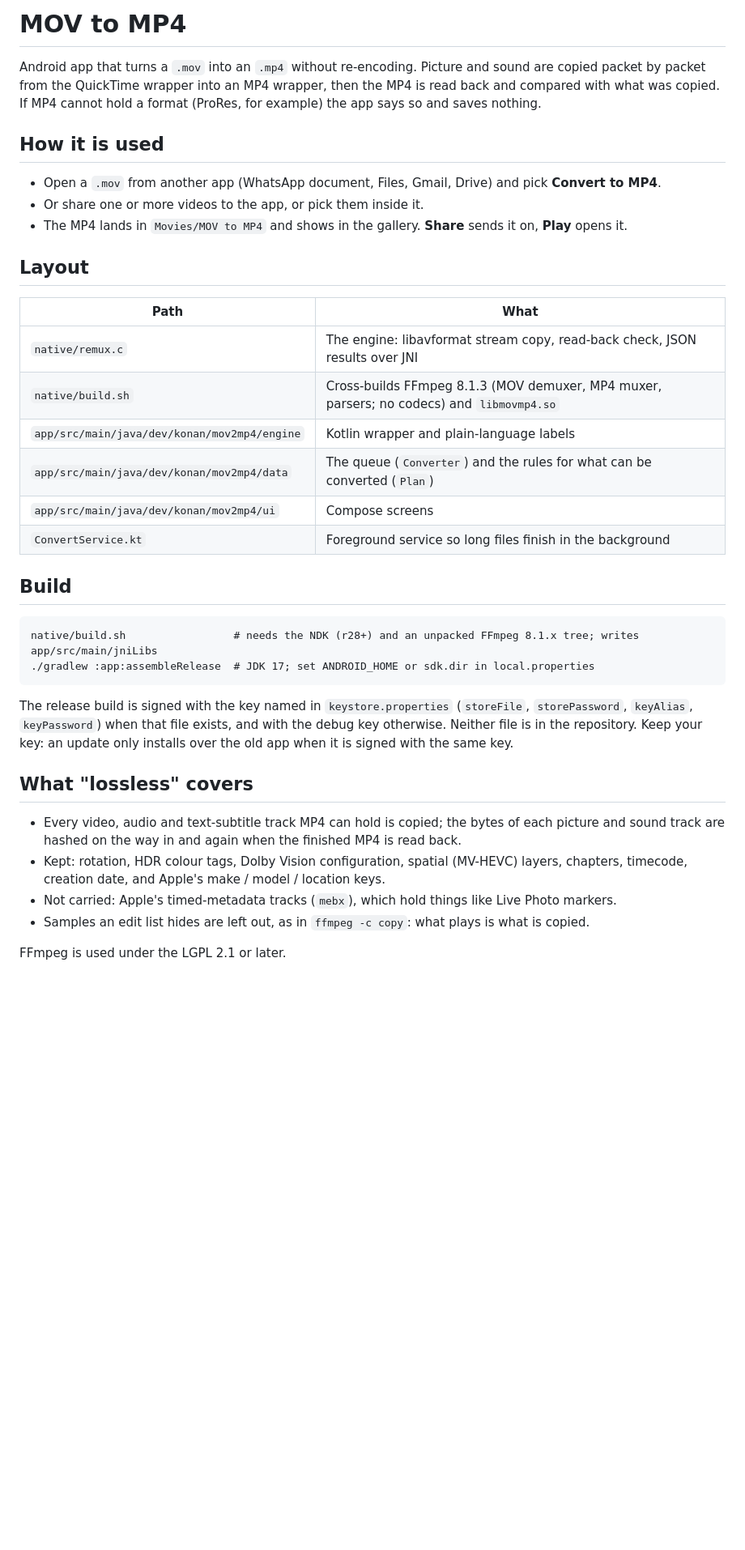
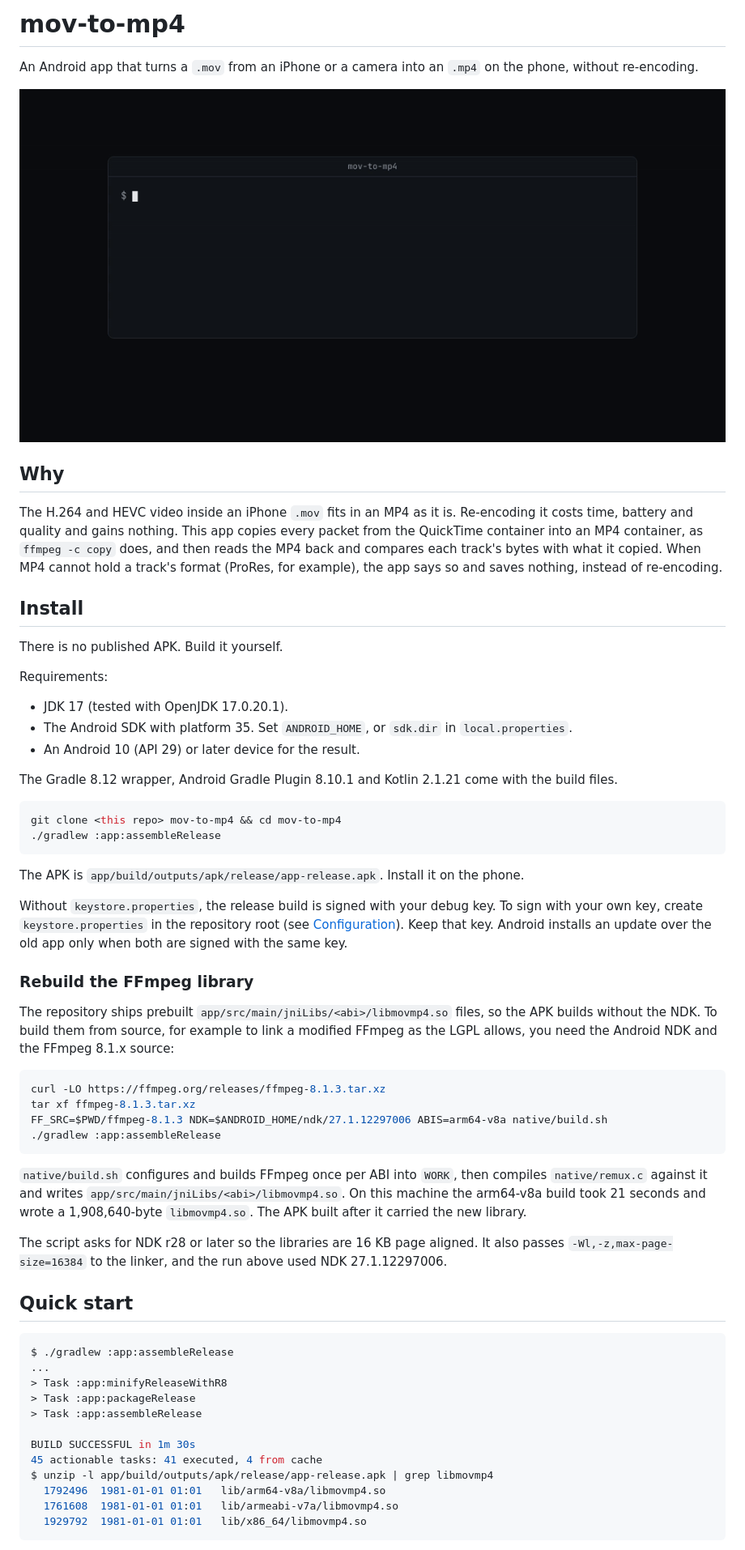
Before and after one commit to Konan69/mov-to-mp4, a Markdown page: README.md, the part around one of its changes. Shown at 81% size. Drawn GitHub-style; pictures changed too: docs/media/hero.gif (added); blank space fills up the shorter version.

Commit message:
Add README and illustrations

````diff
--- a/README.md
+++ b/README.md
@@ -1,45 +1,63 @@
-# MOV to MP4
+# mov-to-mp4
 
-Android app that turns a `.mov` into an `.mp4` without re-encoding. Picture and sound are copied
-packet by packet from the QuickTime wrapper into an MP4 wrapper, then the MP4 is read back and
-compared with what was copied. If MP4 cannot hold a format (ProRes, for example) the app says so and
-saves nothing.
+An Android app that turns a `.mov` from an iPhone or a camera into an `.mp4` on the phone, without re-encoding.
 
-## How it is used
+![A terminal builds the release APK with Gradle and lists the FFmpeg-based libmovmp4.so packed in it for three Android ABIs](docs/media/hero.gif)
 
-- Open a `.mov` from another app (WhatsApp document, Files, Gmail, Drive) and pick **Convert to MP4**.
-- Or share one or more videos to the app, or pick them inside it.
-- The MP4 lands in `Movies/MOV to MP4` and shows in the gallery. **Share** sends it on, **Play** opens it.
+## Why
 
-## Layout
+The H.264 and HEVC video inside an iPhone `.mov` fits in an MP4 as it is. Re-encoding it costs time, battery and quality and gains nothing. This app copies every packet from the QuickTime container into an MP4 container, as `ffmpeg -c copy` does, and then reads the MP4 back and compares each track's bytes with what it copied. When MP4 cannot hold a track's format (ProRes, for example), the app says so and saves nothing, instead of re-encoding.
 
-| Path | What |
-| --- | --- |
-| `native/remux.c` | The engine: libavformat stream copy, read-back check, JSON results over JNI |
-| `native/build.sh` | Cross-builds FFmpeg 8.1.3 (MOV demuxer, MP4 muxer, parsers; no codecs) and `libmovmp4.so` |
-| `app/src/main/java/dev/konan/mov2mp4/engine` | Kotlin wrapper and plain-language labels |
-| `app/src/main/java/dev/konan/mov2mp4/data` | The queue (`Converter`) and the rules for what can be converted (`Plan`) |
-| `app/src/main/java/dev/konan/mov2mp4/ui` | Compose screens |
-| `ConvertService.kt` | Foreground service so long files finish in the background |
+## Install
 
-## Build
+There is no published APK. Build it yourself.
 
-```
-native/build.sh                 # needs the NDK (r28+) and an unpacked FFmpeg 8.1.x tree; writes app/src/main/jniLibs
-./gradlew :app:assembleRelease  # JDK 17; set ANDROID_HOME or sdk.dir in local.properties
+Requirements:
+
+- JDK 17 (tested with OpenJDK 17.0.20.1).
+- The Android SDK with platform 35. Set `ANDROID_HOME`, or `sdk.dir` in `local.properties`.
+- An Android 10 (API 29) or later device for the result.
+
+The Gradle 8.12 wrapper, Android Gradle Plugin 8.10.1 and Kotlin 2.1.21 come with the build files.
+
+```bash
+git clone <this repo> mov-to-mp4 && cd mov-to-mp4
+./gradlew :app:assembleRelease
 ```
 
-The release build is signed with the key named in `keystore.properties` (`storeFile`, `storePassword`,
-`keyAlias`, `keyPassword`) when that file exists, and with the debug key otherwise. Neither file is in
-the repository. Keep your key: an update only installs over the old app when it is signed with the same key.
+The APK is `app/build/outputs/apk/release/app-release.apk`. Install it on the phone.
 
-## What "lossless" covers
+Without `keystore.properties`, the release build is signed with your debug key. To sign with your own key, create `keystore.properties` in the repository root (see [Configuration](#configuration)). Keep that key. Android installs an update over the old app only when both are signed with the same key.
 
-- Every video, audio and text-subtitle track MP4 can hold is copied; the bytes of each picture and
-  sound track are hashed on the way in and again when the finished MP4 is read back.
-- Kept: rotation, HDR colour tags, Dolby Vision configuration, spatial (MV-HEVC) layers, chapters,
-  timecode, creation date, and Apple's make / model / location keys.
-- Not carried: Apple's timed-metadata tracks (`mebx`), which hold things like Live Photo markers.
-- Samples an edit list hides are left out, as in `ffmpeg -c copy`: what plays is what is copied.
+### Rebuild the FFmpeg library
 
-FFmpeg is used under the LGPL 2.1 or later.
+The repository ships prebuilt `app/src/main/jniLibs/<abi>/libmovmp4.so` files, so the APK builds without the NDK. To build them from source, for example to link a modified FFmpeg as the LGPL allows, you need the Android NDK and the FFmpeg 8.1.x source:
+
+```bash
+curl -LO https://ffmpeg.org/releases/ffmpeg-8.1.3.tar.xz
+tar xf ffmpeg-8.1.3.tar.xz
+FF_SRC=$PWD/ffmpeg-8.1.3 NDK=$ANDROID_HOME/ndk/27.1.12297006 ABIS=arm64-v8a native/build.sh
+./gradlew :app:assembleRelease
+```
+
+`native/build.sh` configures and builds FFmpeg once per ABI into `WORK`, then compiles `native/remux.c` against it and writes `app/src/main/jniLibs/<abi>/libmovmp4.so`. On this machine the arm64-v8a build took 21 seconds and wrote a 1,908,640-byte `libmovmp4.so`. The APK built after it carried the new library.
+
+The script asks for NDK r28 or later so the libraries are 16 KB page aligned. It also passes `-Wl,-z,max-page-size=16384` to the linker, and the run above used NDK 27.1.12297006.
+
+## Quick start
+
+```console
+$ ./gradlew :app:assembleRelease
+...
+> Task :app:minifyReleaseWithR8
+> Task :app:packageRelease
+> Task :app:assembleRelease
+
+BUILD SUCCESSFUL in 1m 30s
+45 actionable tasks: 41 executed, 4 from cache
+$ unzip -l app/build/outputs/apk/release/app-release.apk | grep libmovmp4
+  1792496  1981-01-01 01:01   lib/arm64-v8a/libmovmp4.so
+  1761608  1981-01-01 01:01   lib/armeabi-v7a/libmovmp4.so
+  1929792  1981-01-01 01:01   lib/x86_64/libmovmp4.so
+```
+
````
Also changed, not shown: other parts of README.md (+57 -0 lines), docs/media/diagram.png (added), 2 other files.
